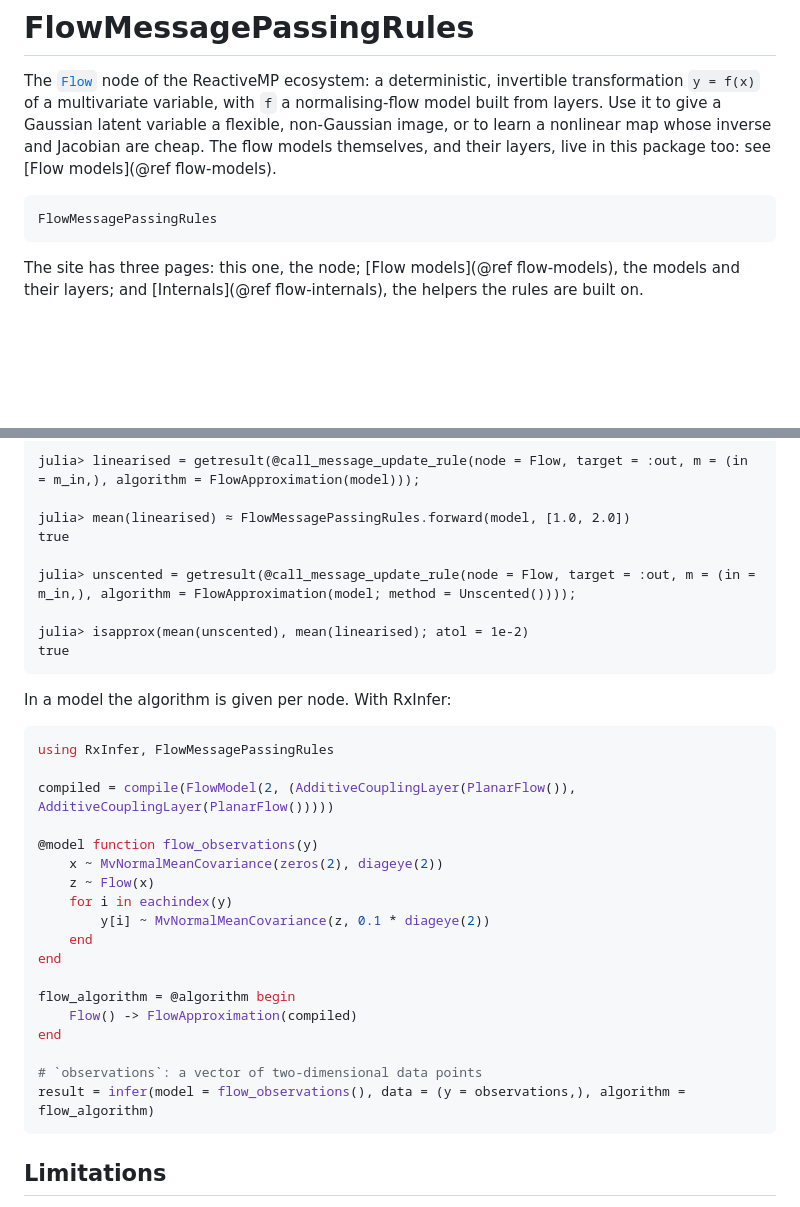
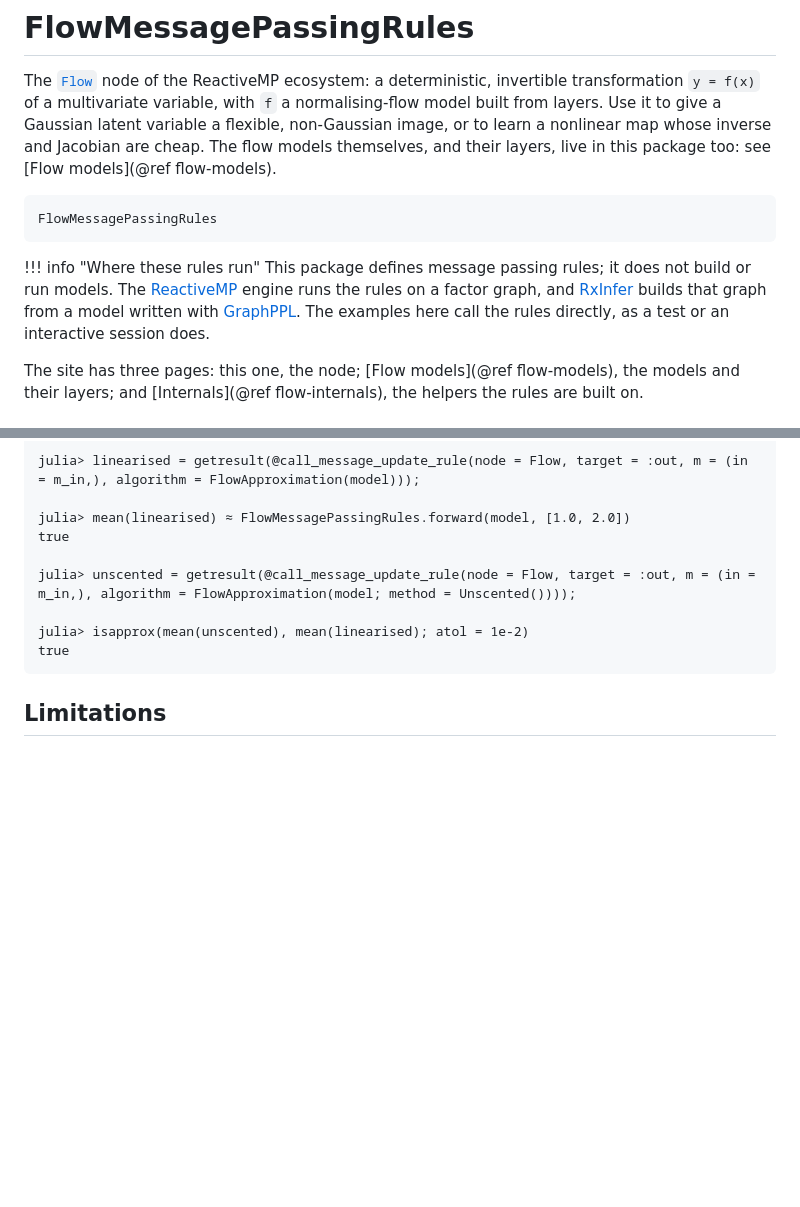
Before and after one commit to ReactiveBayes/FlowMessagePassingRules.jl, a Markdown page: docs/src/index.md, 2 parts joined by grey strips. Rendered like a GitHub page; blank space fills up the shorter version.

Commit message:
docs: rule packages show rules, not models; the pass recorded
The GraphPPL @model and RxInfer @algorithm/infer snippets are gone from the
rule packages' pages, docstrings and READMEs: a reader of a rule package
does not have them (user). Each overview says where the rules run and links
to ReactiveMP, GraphPPL and RxInfer; the contributing page's style and
CLAUDE.md say so. The root site's nodes page no longer lists the removed
tag.

CLAUDE.md describes the per-package sites, the docs targets, the style and
the public pattern; lib/README.md the sites. PHASES.md closes the
documentation pass and records what it left: Gamma's rule towards out and
Beta's energy as they are (user), and the limitations it documented.

Co-Authored-By: Claude Opus 5.5 (1M context) <noreply@anthropic.com>

````diff
--- a/docs/src/index.md
+++ b/docs/src/index.md
@@ -9,6 +9,13 @@ layers, live in this package too: see [Flow models](@ref flow-models).
 ```@docs
 FlowMessagePassingRules
 ```
+
+!!! info "Where these rules run"
+    This package defines message passing rules; it does not build or run models. The
+    [ReactiveMP](https://reactivebayes.github.io/ReactiveMP.jl/dev/) engine runs the rules on a
+    factor graph, and [RxInfer](https://github.com/ReactiveBayes/RxInfer.jl) builds that graph from
+    a model written with [GraphPPL](https://github.com/ReactiveBayes/GraphPPL.jl). The examples
+    here call the rules directly, as a test or an interactive session does.
 
 The site has three pages: this one, the node; [Flow models](@ref flow-models), the models and
 their layers; and [Internals](@ref flow-internals), the helpers the rules are built on.
@@ -85,29 +92,6 @@ julia> isapprox(mean(unscented), mean(linearised); atol = 1e-2)
 true
 ```
 
-In a model the algorithm is given per node. With RxInfer:
-
-```julia
-using RxInfer, FlowMessagePassingRules
-
-compiled = compile(FlowModel(2, (AdditiveCouplingLayer(PlanarFlow()), AdditiveCouplingLayer(PlanarFlow()))))
-
-@model function flow_observations(y)
-    x ~ MvNormalMeanCovariance(zeros(2), diageye(2))
-    z ~ Flow(x)
-    for i in eachindex(y)
-        y[i] ~ MvNormalMeanCovariance(z, 0.1 * diageye(2))
-    end
-end
-
-flow_algorithm = @algorithm begin
-    Flow() -> FlowApproximation(compiled)
-end
-
-# `observations`: a vector of two-dimensional data points
-result = infer(model = flow_observations(), data = (y = observations,), algorithm = flow_algorithm)
-```
-
 ## Limitations
 
 - Multivariate normal messages only, in and out; no rule takes a marginal.
````
